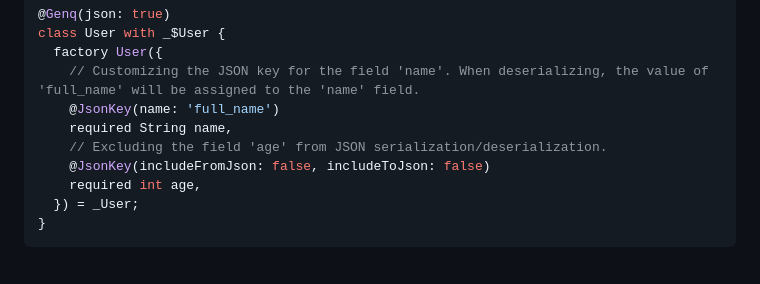
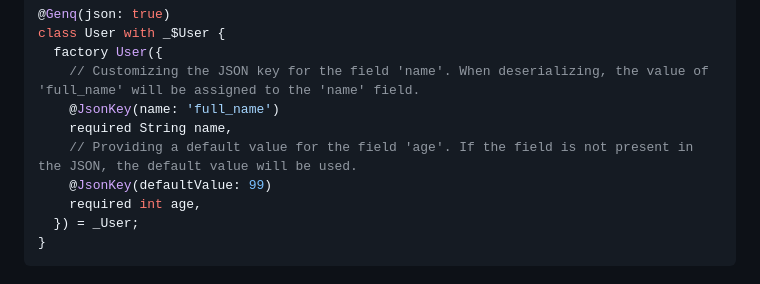
Before and after one commit to jankuss/genq, a Markdown page: README.md, the part around the change. Drawn GitHub-style.

```diff
--- a/README.md
+++ b/README.md
@@ -167,8 +167,8 @@ class User with _$User {
     // Customizing the JSON key for the field 'name'. When deserializing, the value of 'full_name' will be assigned to the 'name' field.
     @JsonKey(name: 'full_name')
     required String name,
-    // Excluding the field 'age' from JSON serialization/deserialization.
-    @JsonKey(includeFromJson: false, includeToJson: false)
+    // Providing a default value for the field 'age'. If the field is not present in the JSON, the default value will be used.
+    @JsonKey(defaultValue: 99)
     required int age,
   }) = _User;
 }
```
